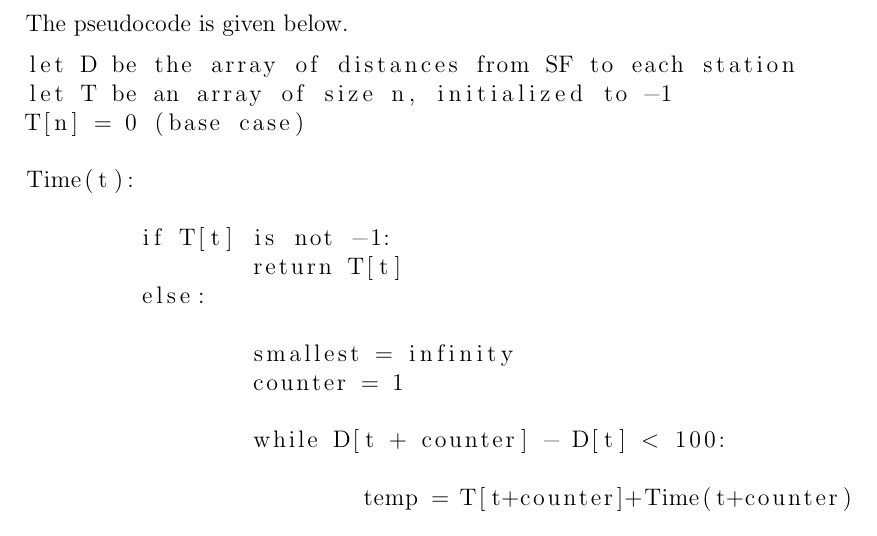
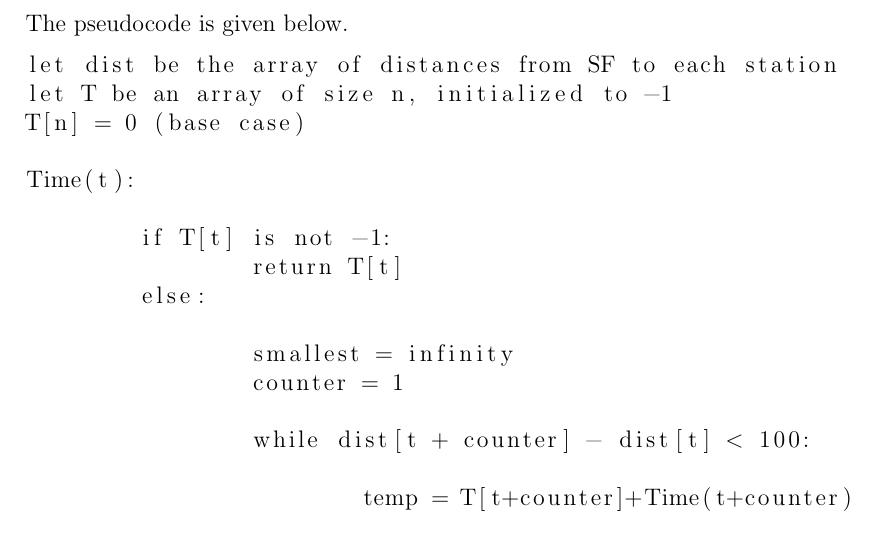
Before and after one commit to kgasiorowski/algorithms-analysis, a LaTeX problem sheet (hw/hw2/hw2.tex): part of page 3 of 4, cut so that both start at the same text. Compiled offline with pdfLaTeX.

Commit message:
Renamed a variable

```diff
--- a/hw/hw2/hw2.tex
+++ b/hw/hw2/hw2.tex
@@ -67,7 +67,7 @@
 	\no The pseudocode is given below.
 
 	\begin{lstlisting}
-let D be the array of distances from SF to each station
+let dist be the array of distances from SF to each station
 let T be an array of size n, initialized to -1
 T[n] = 0 (base case)
 
@@ -80,7 +80,7 @@ Time(t):
 		smallest = infinity
 		counter = 1
 
-		while D[t + counter] - D[t] < 100:
+		while dist[t + counter] - dist[t] < 100:
 
 			temp = T[t+counter]+Time(t+counter)
 
```
